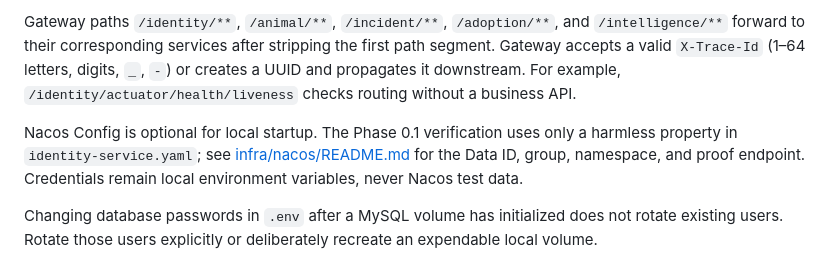
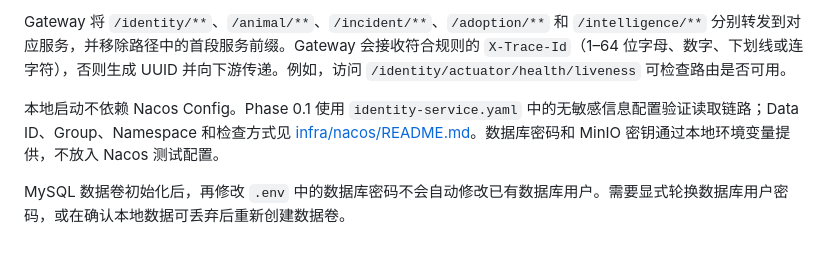
Before and after one commit to Yik11Yueuii/AnimalLink, a Markdown page: README.md, the part around one of its changes. Rendered like a GitHub page.

Commit message:
docs: translate README to Chinese

```diff
--- a/README.md
+++ b/README.md
@@ -58,6 +68,6 @@ Request `http://localhost:8080/actuator/health/liveness` and the same path on po
 
-Gateway paths `/identity/**`, `/animal/**`, `/incident/**`, `/adoption/**`, and `/intelligence/**` forward to their corresponding services after stripping the first path segment. Gateway accepts a valid `X-Trace-Id` (1–64 letters, digits, `_`, `-`) or creates a UUID and propagates it downstream. For example, `/identity/actuator/health/liveness` checks routing without a business API.
+Gateway 将 `/identity/**`、`/animal/**`、`/incident/**`、`/adoption/**` 和 `/intelligence/**` 分别转发到对应服务，并移除路径中的首段服务前缀。Gateway 会接收符合规则的 `X-Trace-Id`（1–64 位字母、数字、下划线或连字符），否则生成 UUID 并向下游传递。例如，访问 `/identity/actuator/health/liveness` 可检查路由是否可用。
 
-Nacos Config is optional for local startup. The Phase 0.1 verification uses only a harmless property in `identity-service.yaml`; see [infra/nacos/README.md](infra/nacos/README.md) for the Data ID, group, namespace, and proof endpoint. Credentials remain local environment variables, never Nacos test data.
+本地启动不依赖 Nacos Config。Phase 0.1 使用 `identity-service.yaml` 中的无敏感信息配置验证读取链路；Data ID、Group、Namespace 和检查方式见 [infra/nacos/README.md](infra/nacos/README.md)。数据库密码和 MinIO 密钥通过本地环境变量提供，不放入 Nacos 测试配置。
 
-Changing database passwords in `.env` after a MySQL volume has initialized does not rotate existing users. Rotate those users explicitly or deliberately recreate an expendable local volume.
+MySQL 数据卷初始化后，再修改 `.env` 中的数据库密码不会自动修改已有数据库用户。需要显式轮换数据库用户密码，或在确认本地数据可丢弃后重新创建数据卷。
```
Also changed, not shown: other parts of README.md (+33 -23 lines).
